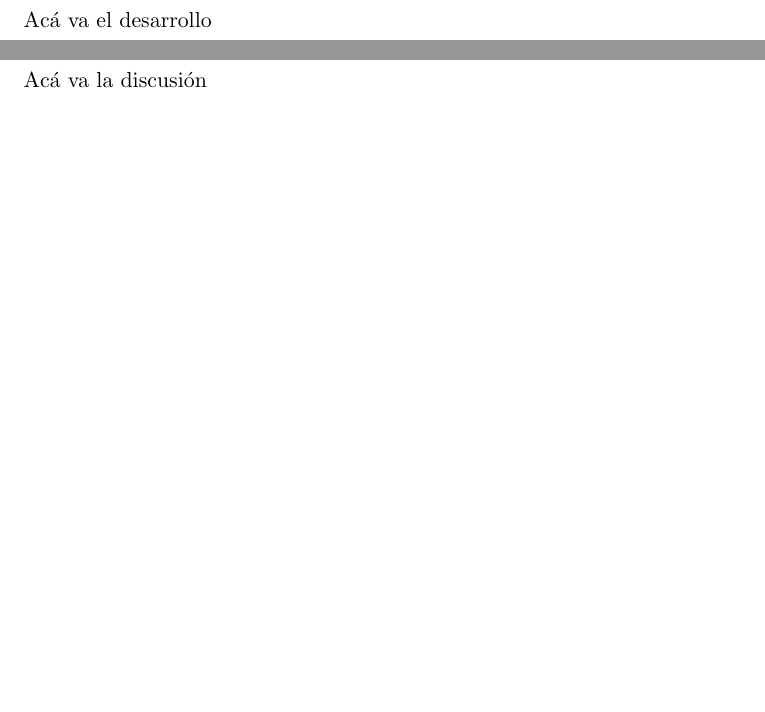
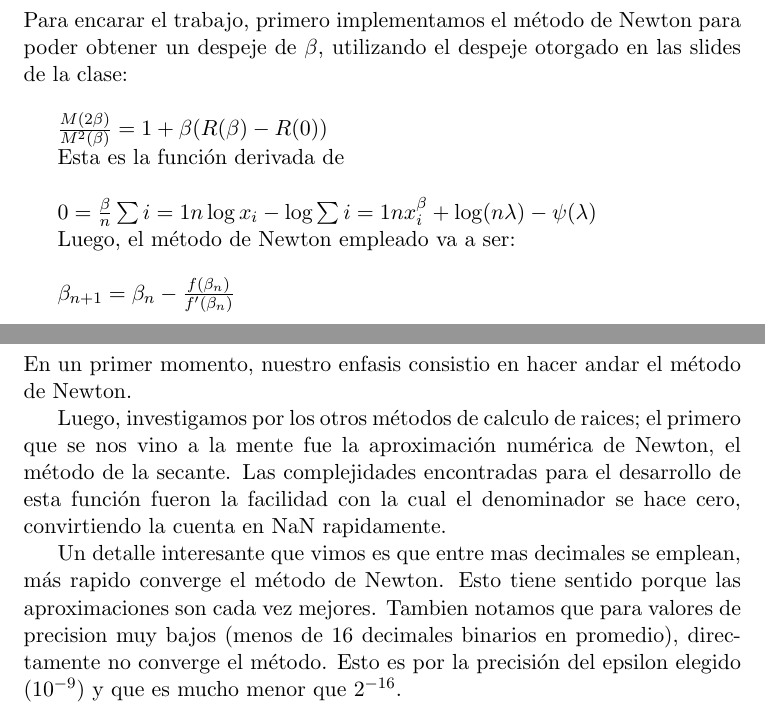
Before and after one commit to manuelF/MN, a LaTeX document (tp1/informe/informe.tex, which reads tp1/informe/desarrollo.tex, tp1/informe/discusion.tex): two parts of pages 3 and 5 of 7, joined at a grey line, cut at the place of the change, the shorter picture padded with empty space. Compiled offline with pdfLaTeX.

Commit message:
Agregado un poco de explicacion de lo que hicimos

```diff
--- a/tp1/informe/desarrollo.tex
+++ b/tp1/informe/desarrollo.tex
@@ -1,3 +1,12 @@
 \section{Desarrollo}
+Para encarar el trabajo, primero implementamos el m\'etodo de Newton para poder obtener un despeje de $\beta$, utilizando el despeje otorgado en las slides de la clase:\\
 
-Ac\'a va el desarrollo
+$\frac{M(2\beta)}{M^2(\beta)}=1 + \beta(R(\beta)-R(0))$
+
+Esta es la funci\'on derivada de \\
+
+$0 = \frac{\beta}{n}\sum{i=1}{n}\log x_i - \log \sum{i=1}{n}x_i^{\beta} + \log(n\lambda)-\psi(\lambda)$
+
+Luego, el m\'etodo de Newton empleado va a ser: \\
+
+$\beta_{n+1} = \beta_{n} - \frac{f(\beta_{n})}{f'(\beta_{n})}$
--- a/tp1/informe/discusion.tex
+++ b/tp1/informe/discusion.tex
@@ -1,3 +1,13 @@
 \section{Discusi\'on}
 
-Ac\'a va la discusi\'on
+En un primer momento, nuestro enfasis consistio en hacer andar el m\'etodo de Newton.
+
+%ALGO MAS ACA
+
+Luego, investigamos por los otros m\'etodos de calculo de raices; el primero que se nos vino a la mente
+fue la aproximaci\'on num\'erica de Newton, el m\'etodo de la secante.
+Las complejidades encontradas para el desarrollo de esta funci\'on fueron la facilidad con la cual
+el denominador se hace cero, convirtiendo la cuenta en NaN rapidamente.
+
+
+Un detalle interesante que vimos es que entre mas decimales se emplean, m\'as rapido converge el m\'etodo de Newton. Esto tiene sentido porque las aproximaciones son cada vez mejores. Tambien notamos que para valores de precision muy bajos (menos de 16 decimales binarios en promedio), directamente no converge el m\'etodo. Esto es por la precisi\'on del epsilon elegido ($10^{-9}$) y que es mucho menor que $2^{-16}$.
```
Also changed, not shown: tp1/informe/caratula.tex (+1 -1 lines).
